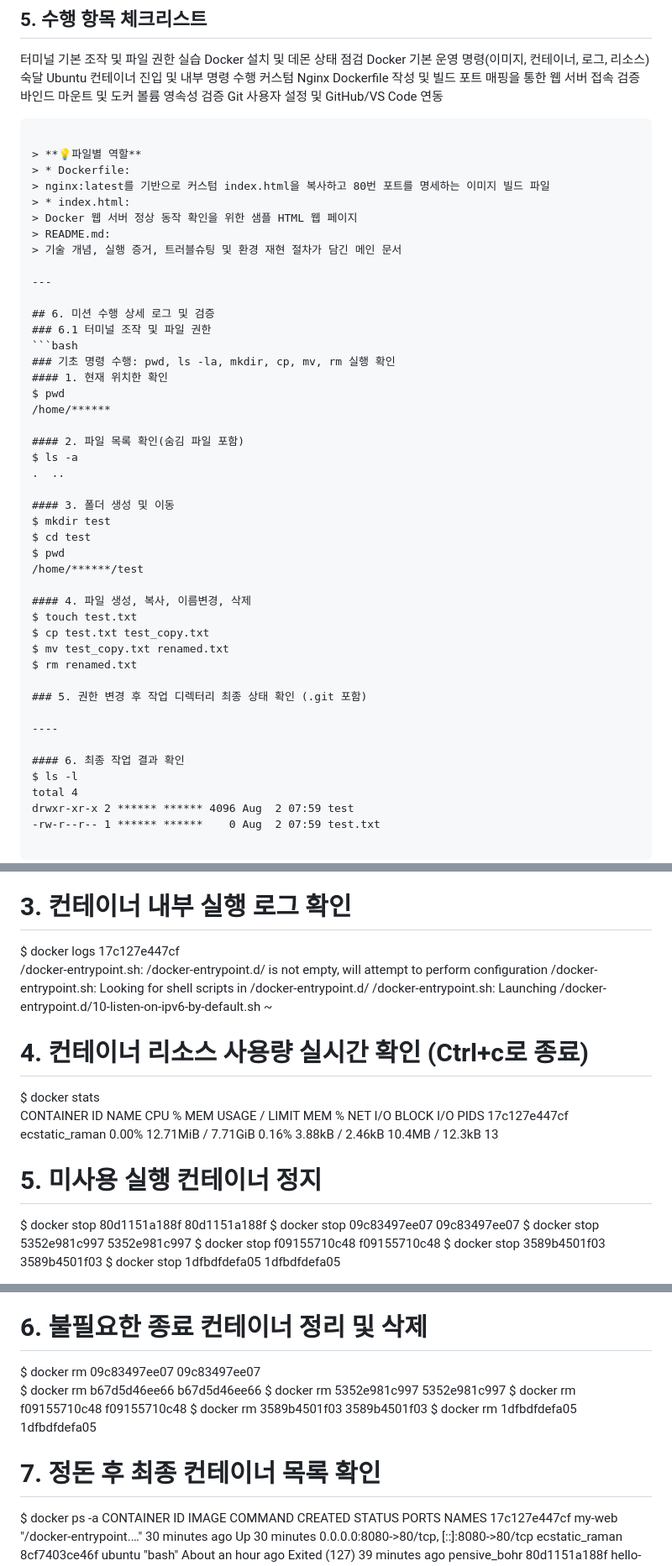
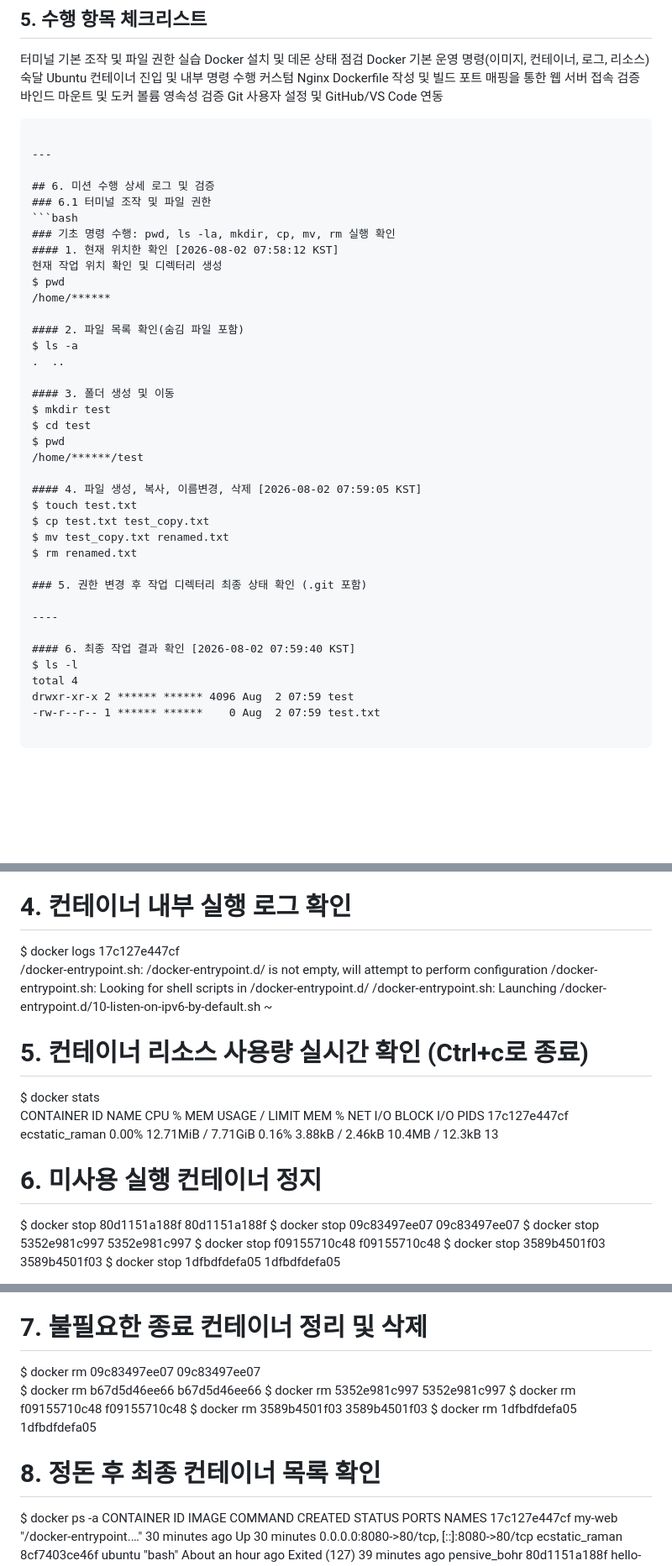
Before and after one commit to roe-e/ro-codyssey, a Markdown page: README.md, 3 parts joined by grey strips. Shown at 84% size. Rendered like a GitHub page; blank space fills up the shorter version.

````diff
--- a/README.md
+++ b/README.md
@@ -62,21 +88,14 @@ Git 사용자 설정 및 GitHub/VS Code 연동
 
 ```
 
-> **💡파일별 역할**
-> * Dockerfile:
-> nginx:latest를 기반으로 커스텀 index.html을 복사하고 80번 포트를 명세하는 이미지 빌드 파일
-> * index.html:
-> Docker 웹 서버 정상 동작 확인을 위한 샘플 HTML 웹 페이지
-> README.md:
-> 기술 개념, 실행 증거, 트러블슈팅 및 환경 재현 절차가 담긴 메인 문서
-
 ---
 
 ## 6. 미션 수행 상세 로그 및 검증
 ### 6.1 터미널 조작 및 파일 권한
 ```bash
 ### 기초 명령 수행: pwd, ls -la, mkdir, cp, mv, rm 실행 확인
-#### 1. 현재 위치한 확인
+#### 1. 현재 위치한 확인 [2026-08-02 07:58:12 KST]
+현재 작업 위치 확인 및 디렉터리 생성
 $ pwd
 /home/******
 
@@ -90,7 +109,7 @@ $ cd test
 $ pwd
 /home/******/test
 
-#### 4. 파일 생성, 복사, 이름변경, 삭제
+#### 4. 파일 생성, 복사, 이름변경, 삭제 [2026-08-02 07:59:05 KST]
 $ touch test.txt
 $ cp test.txt test_copy.txt
 $ mv test_copy.txt renamed.txt
@@ -100,7 +119,7 @@ $ rm renamed.txt
 
 ----
 
-#### 6. 최종 작업 결과 확인
+#### 6. 최종 작업 결과 확인 [2026-08-02 07:59:40 KST]
 $ ls -l
 total 4
 drwxr-xr-x 2 ****** ****** 4096 Aug  2 07:59 test
@@ -276,18 +279,18 @@ f09155710c48   ubuntu        "bash"                   2 days ago       Exited (0
 3589b4501f03   ubuntu        "bash"                   2 days ago       Exited (0) 2 days ago                                                   nice_diffie
 1dfbdfdefa05   web-test      "/docker-entrypoint.…"   2 days ago       Exited (255) 2 days ago       0.0.0.0:8080->80/tcp                      nostalgic_cray
 
-# 3. 컨테이너 내부 실행 로그 확인
+# 4. 컨테이너 내부 실행 로그 확인
 $ docker logs 17c127e447cf
 /docker-entrypoint.sh: /docker-entrypoint.d/ is not empty, will attempt to perform configuration
 /docker-entrypoint.sh: Looking for shell scripts in /docker-entrypoint.d/
 /docker-entrypoint.sh: Launching /docker-entrypoint.d/10-listen-on-ipv6-by-default.sh ~
 
-# 4. 컨테이너 리소스 사용량 실시간 확인 (Ctrl+c로 종료)
+# 5. 컨테이너 리소스 사용량 실시간 확인 (Ctrl+c로 종료)
 $ docker stats
 CONTAINER ID   NAME             CPU %     MEM USAGE / LIMIT    MEM %     NET I/O           BLOCK I/O         PIDS
 17c127e447cf   ecstatic_raman   0.00%     12.71MiB / 7.71GiB   0.16%     3.88kB / 2.46kB   10.4MB / 12.3kB   13
 
-# 5. 미사용 실행 컨테이너 정지
+# 6. 미사용 실행 컨테이너 정지
 $ docker stop 80d1151a188f
 80d1151a188f
 $ docker stop 09c83497ee07
@@ -313,7 +316,7 @@ f09155710c48   ubuntu        "bash"                   2 days ago          Exited
 3589b4501f03   ubuntu        "bash"                   2 days ago          Exited (0) 2 days ago                                                   nice_diffie
 1dfbdfdefa05   web-test      "/docker-entrypoint.…"   2 days ago          Exited (255) 2 days ago       0.0.0.0:8080->80/tcp                      nostalgic_cray
 
-# 6. 불필요한 종료 컨테이너 정리 및 삭제
+# 7. 불필요한 종료 컨테이너 정리 및 삭제
 $ docker rm 09c83497ee07
 09c83497ee07
 $ docker rm b67d5d46ee66
@@ -327,7 +330,7 @@ $ docker rm 3589b4501f03
 $ docker rm 1dfbdfdefa05
 1dfbdfdefa05
 
-# 7. 정돈 후 최종 컨테이너 목록 확인
+# 8. 정돈 후 최종 컨테이너 목록 확인
 $ docker ps -a
 CONTAINER ID   IMAGE         COMMAND                  CREATED             STATUS                        PORTS                                     NAMES
 17c127e447cf   my-web        "/docker-entrypoint.…"   30 minutes ago      Up 30 minutes                 0.0.0.0:8080->80/tcp, [::]:8080->80/tcp   ecstatic_raman
````
Also changed, not shown: other parts of README.md (+31 -21 lines).
